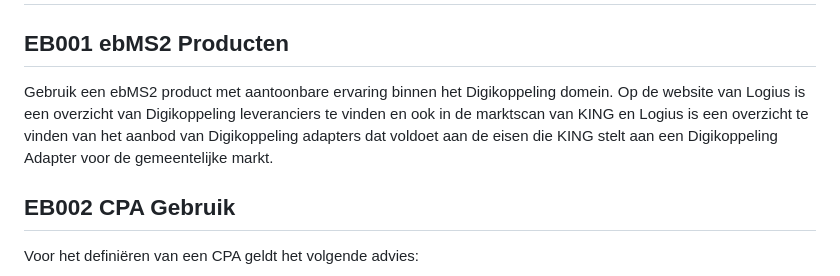
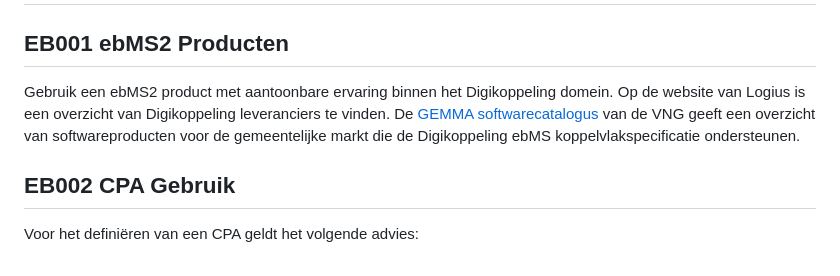
Before and after one commit to Logius-standaarden/Digikoppeling-Best-Practices-ebMS2, a Markdown page: ch02_WerkwijzeAanbevelingenBest Practices.md, the part around the change. GitHub-like rendering.

Commit message:
Update ch02_WerkwijzeAanbevelingenBest Practices.md
Referentie naar KING verwijderd en vervangen door GEMMA softwarecatalogus

```diff
--- a/ch02_WerkwijzeAanbevelingenBest Practices.md
+++ b/ch02_WerkwijzeAanbevelingenBest Practices.md
@@ -2,7 +2,7 @@
 
 ## EB001 ebMS2 Producten
 
-Gebruik een ebMS2 product met aantoonbare ervaring binnen het Digikoppeling domein. Op de website van Logius is een overzicht van Digikoppeling leveranciers te vinden en ook in de marktscan van KING en Logius is een overzicht te vinden van het aanbod van Digikoppeling adapters dat voldoet aan de eisen die KING stelt aan een Digikoppeling Adapter voor de gemeentelijke markt.
+Gebruik een ebMS2 product met aantoonbare ervaring binnen het Digikoppeling domein. Op de website van Logius is een overzicht van Digikoppeling leveranciers te vinden. De [GEMMA softwarecatalogus](https://www.softwarecatalogus.nl/pakketten?zoek=digikoppeling+ebms) van de VNG geeft een overzicht van softwareproducten voor de gemeentelijke markt die de Digikoppeling ebMS koppelvlakspecificatie ondersteunen.
 
 ## EB002 CPA Gebruik
 
```
